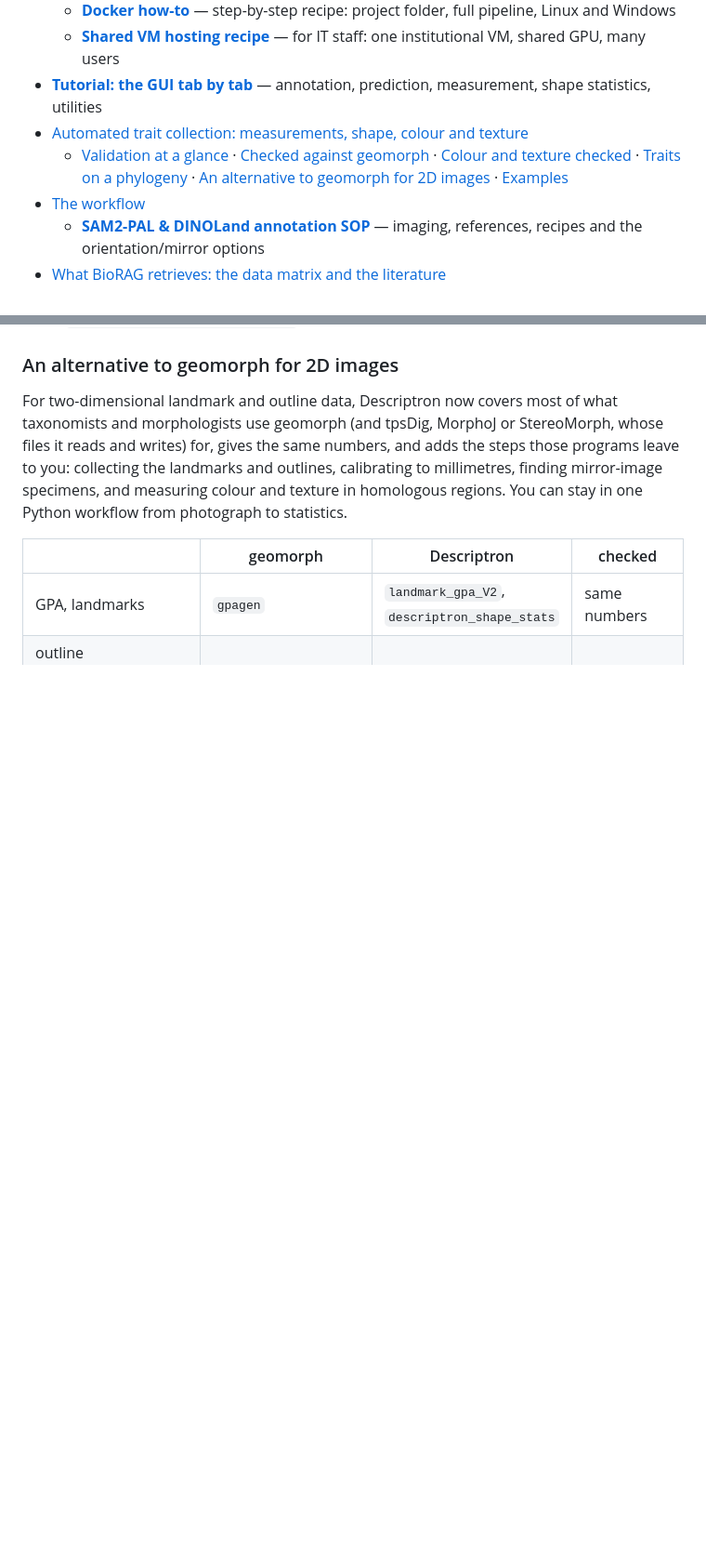
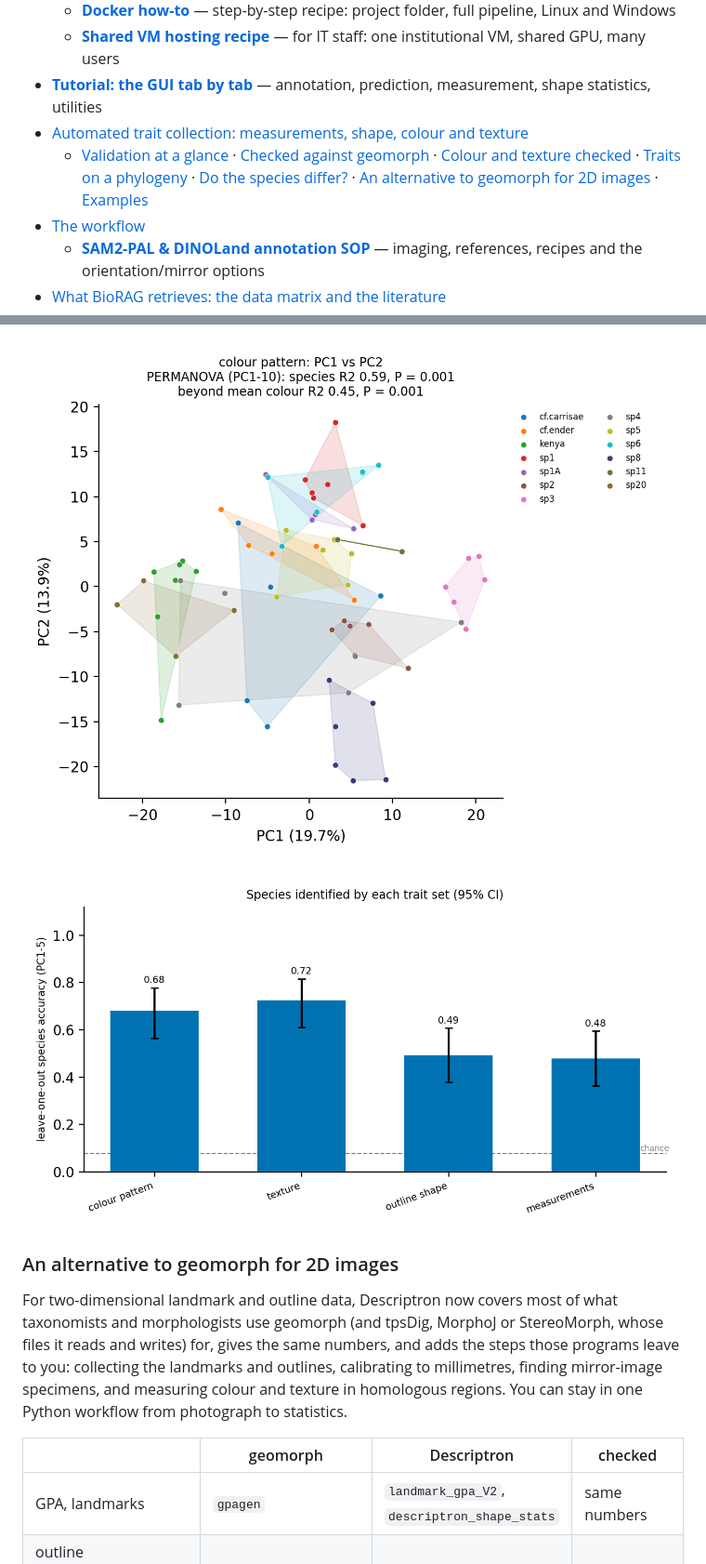
Before and after one commit to alexrvandam/Descriptron, a Markdown page: README.md, 2 parts joined by grey strips. Shown at 93% size. Rendered like a GitHub page; pictures changed too: docs/tutorial/trait_stats_diaphorina_forewing_colour_pca.png (added), docs/tutorial/trait_stats_diaphorina_forewing_identification.png (added); blank space fills up the shorter version.

```diff
--- a/README.md
+++ b/README.md
@@ -41,7 +41,7 @@ every claim in the output is checked against the data it came from.
   - **[Shared VM hosting recipe](docs/SHARED_VM_RECIPE.md)** — for IT staff: one institutional VM, shared GPU, many users
 - **[Tutorial: the GUI tab by tab](docs/TUTORIAL.md)** — annotation, prediction, measurement, shape statistics, utilities
 - [Automated trait collection: measurements, shape, colour and texture](#automated-trait-collection-measurements-shape-colour-and-texture)
-  - [Validation at a glance](#validation-at-a-glance) · [Checked against geomorph](#checked-against-geomorph) · [Colour and texture checked](#colour-and-texture-checked-against-patternize-colormesh-and-scikit-image) · [Traits on a phylogeny](#traits-on-a-phylogeny-checked-against-geomorph-ape-and-phytools-from-220) · [An alternative to geomorph for 2D images](#an-alternative-to-geomorph-for-2d-images) · [Examples](#what-it-produces-examples)
+  - [Validation at a glance](#validation-at-a-glance) · [Checked against geomorph](#checked-against-geomorph) · [Colour and texture checked](#colour-and-texture-checked-against-patternize-colormesh-and-scikit-image) · [Traits on a phylogeny](#traits-on-a-phylogeny-checked-against-geomorph-ape-and-phytools-from-220) · [Do the species differ?](#do-the-species-differ-and-in-which-traits-from-230) · [An alternative to geomorph for 2D images](#an-alternative-to-geomorph-for-2d-images) · [Examples](#what-it-produces-examples)
 - [The workflow](#the-workflow)
   - **[SAM2-PAL & DINOLand annotation SOP](docs/SAM2PAL_DINOLand_Annotation_SOP.md)** — imaging, references, recipes and the orientation/mirror options
 - [What BioRAG retrieves: the data matrix and the literature](#what-biorag-retrieves-the-data-matrix-and-the-literature)
@@ -251,3 +283,6 @@ Moth photographs: GBIF, CC BY 4.0 or CC0 (credits per image in the validation fo
+![Forewing colour pattern of 13 Diaphorina species, with species hulls and PERMANOVA](docs/tutorial/trait_stats_diaphorina_forewing_colour_pca.png)
+
+![Species identified by each trait set, Diaphorina forewings](docs/tutorial/trait_stats_diaphorina_forewing_identification.png)
 
 ### An alternative to geomorph for 2D images
 
```
Also changed, not shown: other parts of README.md (+32 -0 lines), 16 other files.
